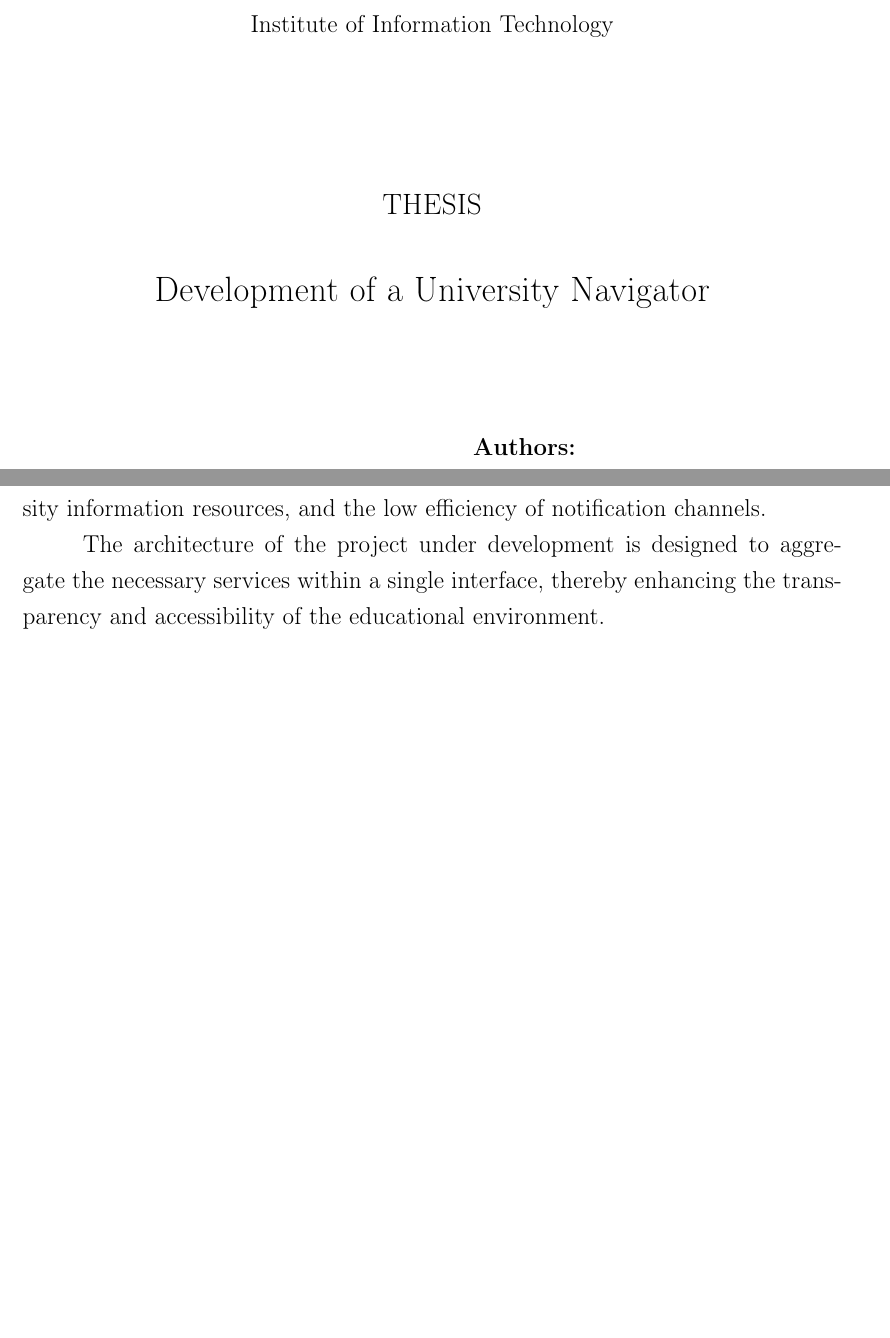
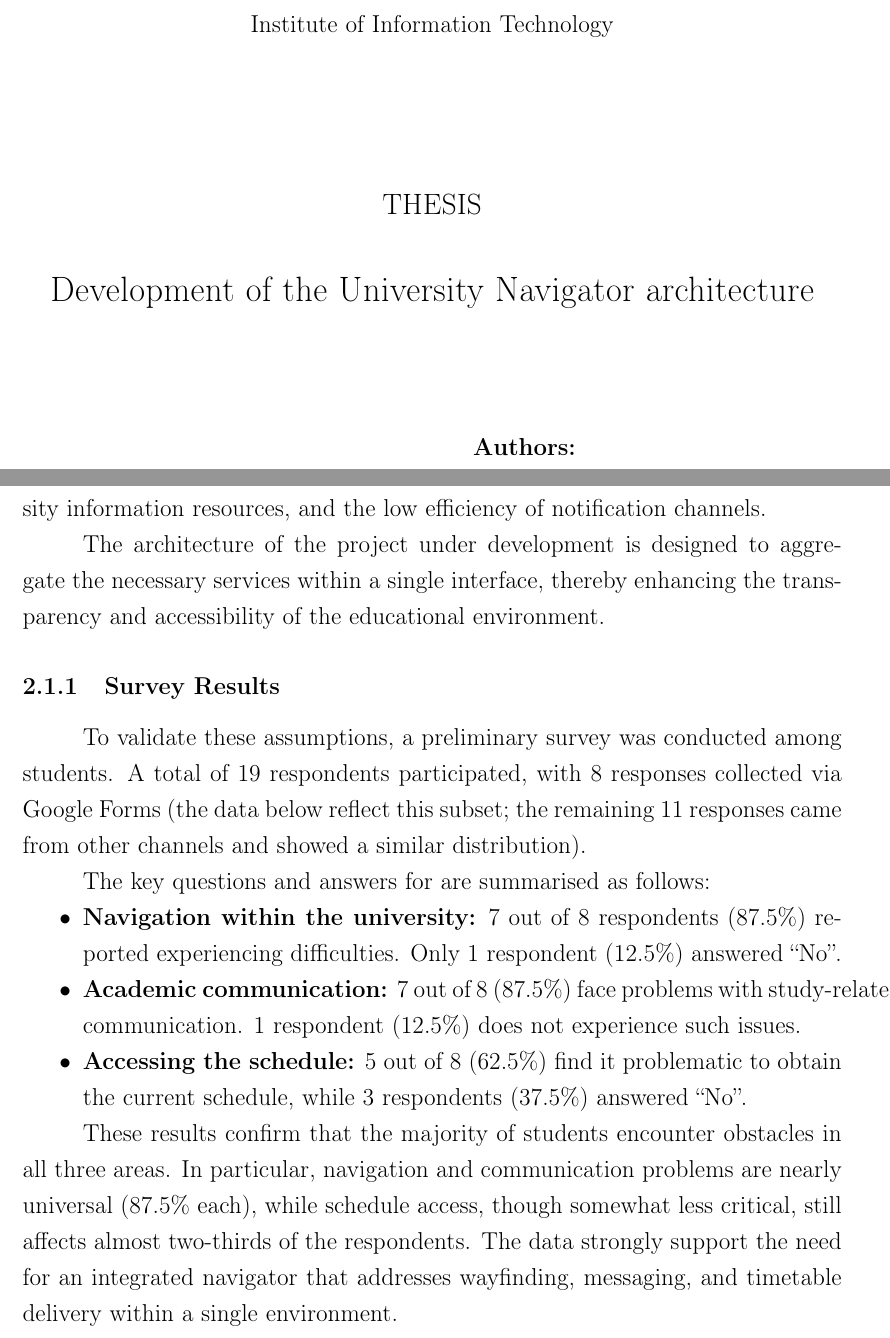
Before and after one commit to ylnt241/eng-project, a LaTeX thesis (report.tex): two parts of pages 1 and 4 of 15 before the commit and two parts of pages 1 and 4 of 16 after it, joined at a grey line, cut so that both start at the same text, the shorter picture padded with empty space. Compiled offline with pdfLaTeX.

Commit message:
Almost final fix

```diff
--- a/report.tex
+++ b/report.tex
@@ -81,7 +81,7 @@
 	{\large THESIS \par}
 	\vspace{20pt}
 
-	{\Large Development of a University Navigator \par}
+	{\Large Development of the University Navigator architecture \par}
 
 	\vspace{60pt}
 
@@ -120,10 +120,28 @@ The subject of the thesis is the active team communication, the study of materia
 The object of the thesis is the set of application and backend flowcharts, along with the description of their interaction.
 
 \chapter{Theoretical Framework}
+
 \section{Analysis of Current Challenges}
 The academic process is currently associated with several organizational complexities. These include the absence of a unified secure environment for real-time communication between students and faculty, the decentralization of university information resources, and the low efficiency of notification channels.
 
 The architecture of the project under development is designed to aggregate the necessary services within a single interface, thereby enhancing the transparency and accessibility of the educational environment.
+
+\subsection{Survey Results}
+To validate these assumptions, a preliminary survey was conducted among students. A total of 19 respondents participated, with 8 responses collected via Google Forms (the data below reflect this subset; the remaining 11 responses came from other channels and showed a similar distribution).
+
+The key questions and answers for are summarised as follows:
+
+\begin{itemize}
+    \item \textbf{Navigation within the university:}
+    7 out of 8 respondents (87.5\%) reported experiencing difficulties. Only 1 respondent (12.5\%) answered ``No''.
+    \item \textbf{Academic communication:}
+    7 out of 8 (87.5\%) face problems with study‑related communication. 1 respondent (12.5\%) does not experience such issues.
+    \item \textbf{Accessing the schedule:}
+    5 out of 8 (62.5\%) find it problematic to obtain the current schedule, while 3 respondents (37.5\%) answered ``No''.
+\end{itemize}
+
+These results confirm that the majority of students encounter obstacles in all three areas. In particular, navigation and communication problems are nearly universal (87.5\% each), while schedule access, though somewhat less critical, still affects almost two‑thirds of the respondents. The data strongly support the need for an integrated navigator that addresses wayfinding, messaging, and timetable delivery within a single environment.
+
 \section{Tasks}
 
 \subsection{Theoretical Tasks (Subject of the Research)}
```
